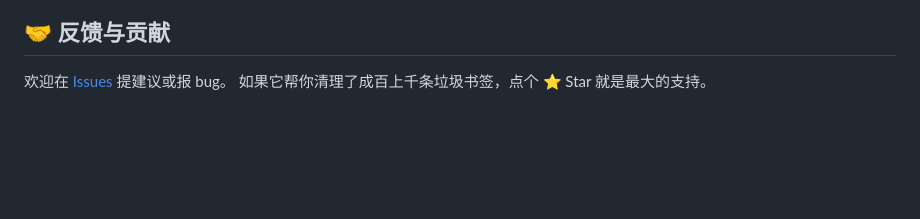
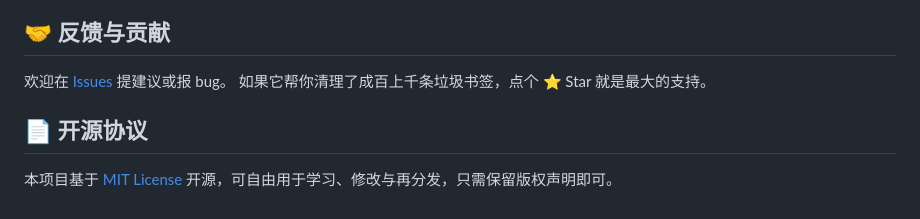
Before and after one commit to cjpaysan/chrome-bookmark-tool, a Markdown page: README.md, the part around the change. Drawn GitHub-style; blank space fills up the shorter version.

Commit message:
docs: README 增加 MIT License 章节，指向 LICENSE

```diff
--- a/README.md
+++ b/README.md
@@ -156,3 +156,7 @@ DMG 文件名与界面版本号同步变化，方便区分每次构建。
 
 欢迎在 [Issues](https://github.com/cjpaysan/chrome-bookmark-tool/issues) 提建议或报 bug。
 如果它帮你清理了成百上千条垃圾书签，点个 ⭐ Star 就是最大的支持。
+
+## 📄 开源协议
+
+本项目基于 [MIT License](LICENSE) 开源，可自由用于学习、修改与再分发，只需保留版权声明即可。
```
